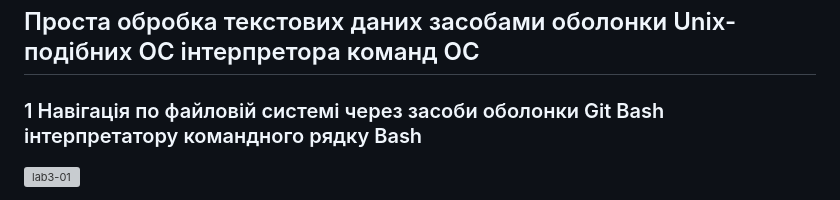
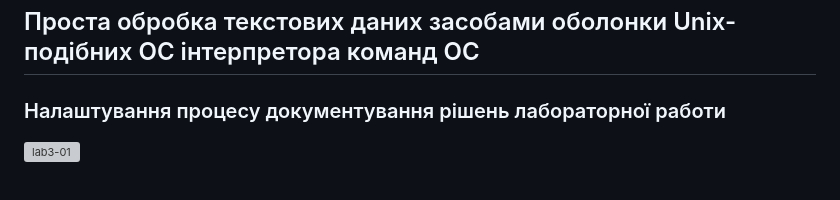
Before and after one commit to oleksandrblazhko/ai-diduh, a Markdown page: Laboratory-work-3/README.md, the part around the change printed below. Drawn GitHub-style; grey boxes are pictures that could not be loaded.

```diff
--- a/Laboratory-work-3/README.md
+++ b/Laboratory-work-3/README.md
@@ -1,6 +1,7 @@
 ## Проста обробка текстових даних засобами оболонки Unix-подібних ОС інтерпретора команд ОС ##
 
-### 1 Навігація по файловій системі через засоби оболонки Git Bash інтерпретатору командного рядку Bash ###
+###  Налаштування процесу документування рішень лабораторної работи ###
+
 
 
 ![lab3-01](https://github.com/oleksandrblazhko/ai-diduh/assets/115537945/48210e3d-58a0-443b-bd1e-e8d51b05a3d5)
```
Also changed, not shown: other parts of Laboratory-work-3/README.md (+30 -0 lines).
